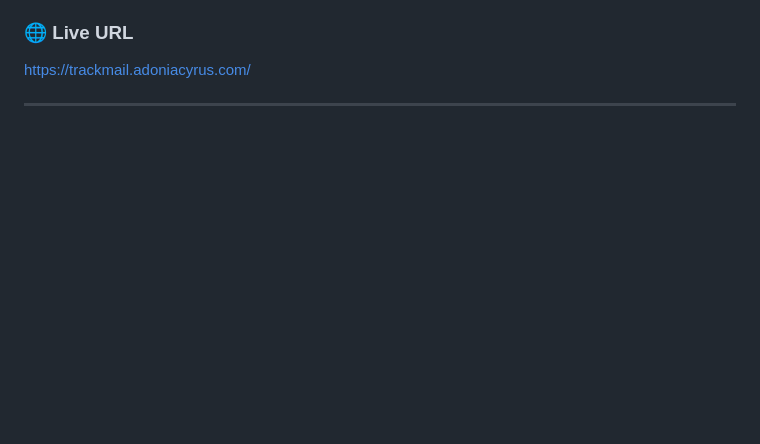
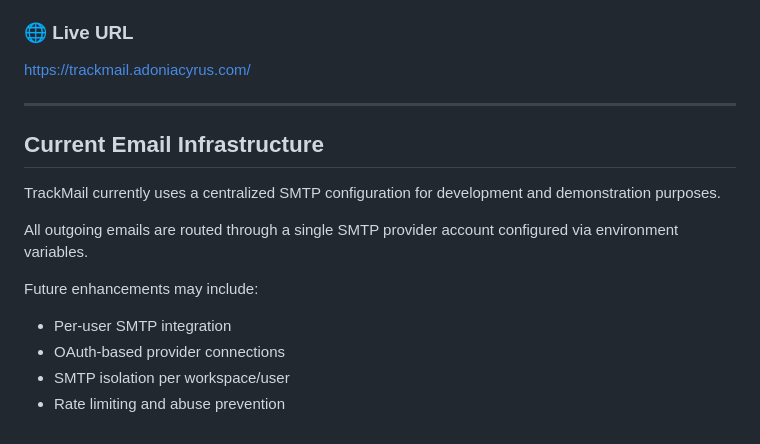
Before and after one commit to adoniacyrus/TrackMail, a Markdown page: README.md, the part around the change. GitHub-like rendering; blank space fills up the shorter version.

Commit message:
Document SMTP architecture limitations

```diff
--- a/README.md
+++ b/README.md
@@ -434,3 +434,15 @@ TrackMail is deployed using:
 https://trackmail.adoniacyrus.com/
 
 ---
+
+## Current Email Infrastructure
+
+TrackMail currently uses a centralized SMTP configuration for development and demonstration purposes.
+
+All outgoing emails are routed through a single SMTP provider account configured via environment variables.
+
+Future enhancements may include:
+- Per-user SMTP integration
+- OAuth-based provider connections
+- SMTP isolation per workspace/user
+- Rate limiting and abuse prevention
```
